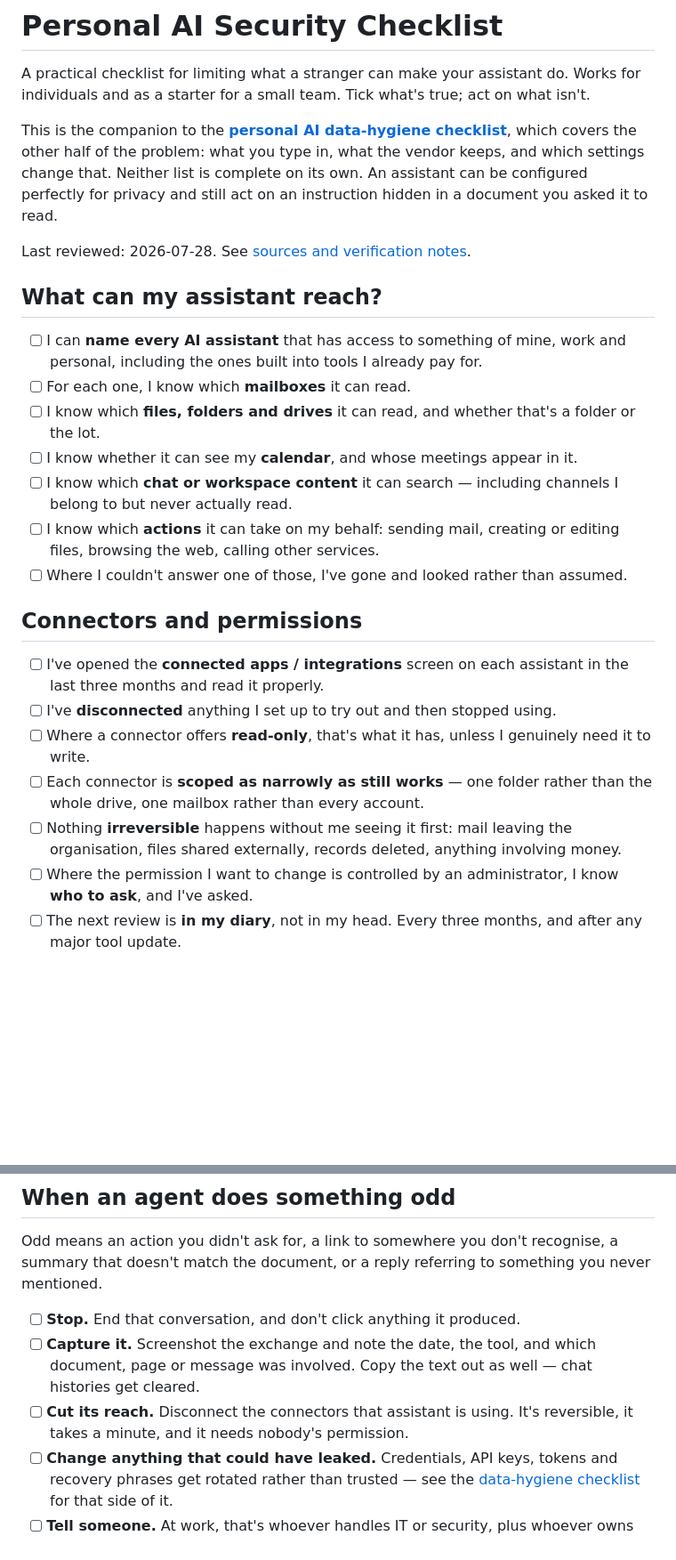
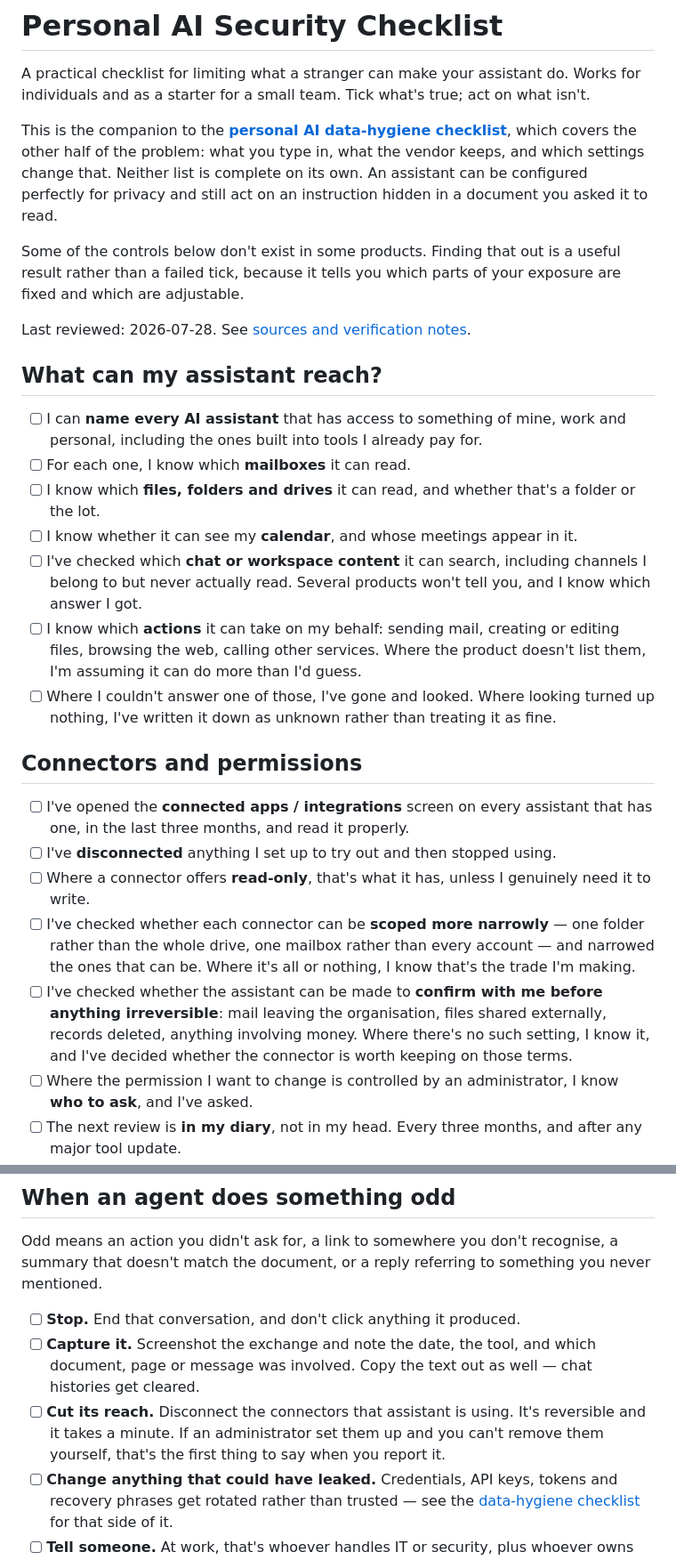
Before and after one commit to VictorOsondu/ai-prompt-injection-explained, a Markdown page: checklist/personal-ai-security.md, 2 parts joined by grey strips. Shown at 89% size. Rendered like a GitHub page; blank space fills up the shorter version.

Commit message:
content(checklist): only ask for checks a reader can actually complete

```diff
--- a/checklist/personal-ai-security.md
+++ b/checklist/personal-ai-security.md
@@ -3,6 +3,8 @@
 A practical checklist for limiting what a stranger can make your assistant do. Works for individuals and as a starter for a small team. Tick what's true; act on what isn't.
 
 This is the companion to the **[personal AI data-hygiene checklist](https://github.com/VictorOsondu/ai-data-privacy-playbook/blob/main/checklist/ai-data-hygiene.md)**, which covers the other half of the problem: what you type in, what the vendor keeps, and which settings change that. Neither list is complete on its own. An assistant can be configured perfectly for privacy and still act on an instruction hidden in a document you asked it to read.
+
+Some of the controls below don't exist in some products. Finding that out is a useful result rather than a failed tick, because it tells you which parts of your exposure are fixed and which are adjustable.
 
 Last reviewed: 2026-07-28. See [sources and verification notes](../sources.md).
 
@@ -12,17 +14,17 @@ Last reviewed: 2026-07-28. See [sources and verification notes](../sources.md).
 - [ ] For each one, I know which **mailboxes** it can read.
 - [ ] I know which **files, folders and drives** it can read, and whether that's a folder or the lot.
 - [ ] I know whether it can see my **calendar**, and whose meetings appear in it.
-- [ ] I know which **chat or workspace content** it can search — including channels I belong to but never actually read.
-- [ ] I know which **actions** it can take on my behalf: sending mail, creating or editing files, browsing the web, calling other services.
-- [ ] Where I couldn't answer one of those, I've gone and looked rather than assumed.
+- [ ] I've checked which **chat or workspace content** it can search, including channels I belong to but never actually read. Several products won't tell you, and I know which answer I got.
+- [ ] I know which **actions** it can take on my behalf: sending mail, creating or editing files, browsing the web, calling other services. Where the product doesn't list them, I'm assuming it can do more than I'd guess.
+- [ ] Where I couldn't answer one of those, I've gone and looked. Where looking turned up nothing, I've written it down as unknown rather than treating it as fine.
 
 ## Connectors and permissions
 
-- [ ] I've opened the **connected apps / integrations** screen on each assistant in the last three months and read it properly.
+- [ ] I've opened the **connected apps / integrations** screen on every assistant that has one, in the last three months, and read it properly.
 - [ ] I've **disconnected** anything I set up to try out and then stopped using.
 - [ ] Where a connector offers **read-only**, that's what it has, unless I genuinely need it to write.
-- [ ] Each connector is **scoped as narrowly as still works** — one folder rather than the whole drive, one mailbox rather than every account.
-- [ ] Nothing **irreversible** happens without me seeing it first: mail leaving the organisation, files shared externally, records deleted, anything involving money.
+- [ ] I've checked whether each connector can be **scoped more narrowly** — one folder rather than the whole drive, one mailbox rather than every account — and narrowed the ones that can be. Where it's all or nothing, I know that's the trade I'm making.
+- [ ] I've checked whether the assistant can be made to **confirm with me before anything irreversible**: mail leaving the organisation, files shared externally, records deleted, anything involving money. Where there's no such setting, I know it, and I've decided whether the connector is worth keeping on those terms.
 - [ ] Where the permission I want to change is controlled by an administrator, I know **who to ask**, and I've asked.
 - [ ] The next review is **in my diary**, not in my head. Every three months, and after any major tool update.
 
@@ -49,7 +51,7 @@ Odd means an action you didn't ask for, a link to somewhere you don't recognise,
 
 - [ ] **Stop.** End that conversation, and don't click anything it produced.
 - [ ] **Capture it.** Screenshot the exchange and note the date, the tool, and which document, page or message was involved. Copy the text out as well — chat histories get cleared.
-- [ ] **Cut its reach.** Disconnect the connectors that assistant is using. It's reversible, it takes a minute, and it needs nobody's permission.
+- [ ] **Cut its reach.** Disconnect the connectors that assistant is using. It's reversible and it takes a minute. If an administrator set them up and you can't remove them yourself, that's the first thing to say when you report it.
 - [ ] **Change anything that could have leaked.** Credentials, API keys, tokens and recovery phrases get rotated rather than trusted — see the [data-hygiene checklist](https://github.com/VictorOsondu/ai-data-privacy-playbook/blob/main/checklist/ai-data-hygiene.md) for that side of it.
 - [ ] **Tell someone.** At work, that's whoever handles IT or security, plus whoever owns data protection if other people's data was in reach. Same day, even if you're not sure yet.
 - [ ] **Keep the document.** Don't delete the file or email that triggered it. It's the only evidence of what happened.
```
